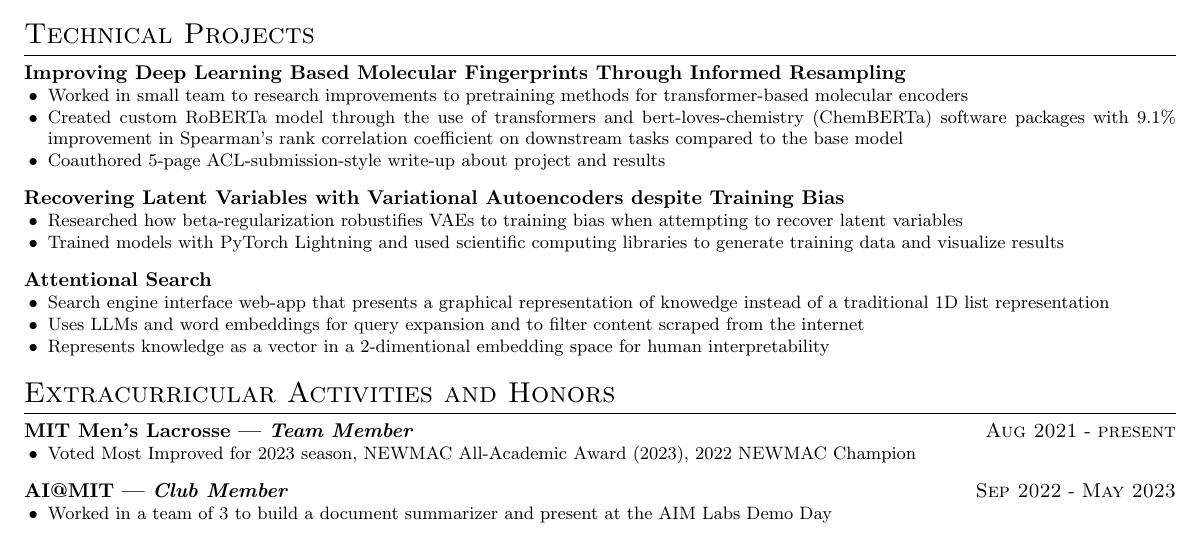
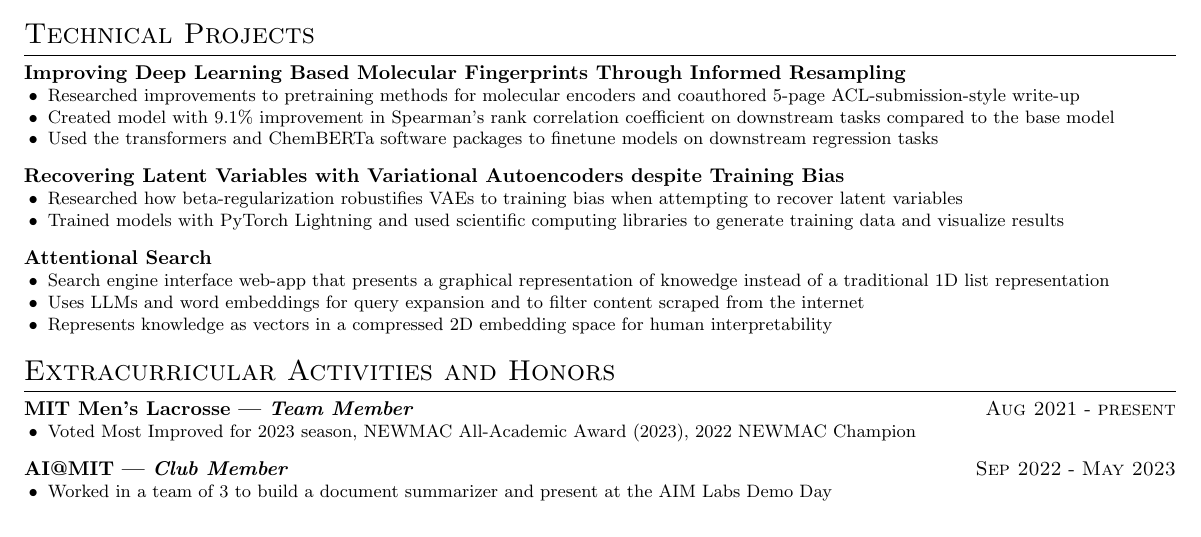
Before and after one commit to ptimons44/resume, a LaTeX CV (src/resume.tex): part of the page, cut so that both start at the same text. Compiled offline with pdfLaTeX.

Commit message:
changed technical project to have only 3 bulleted lines

```diff
--- a/src/resume.tex
+++ b/src/resume.tex
@@ -89,17 +89,15 @@
 \project{Improving Deep Learning Based Molecular Fingerprints Through
     Informed Resampling}{
     \achievement{
-        Worked in small team to research improvements to pretraining methods for transformer-based molecular encoders
+        Researched improvements to pretraining methods for molecular encoders and coauthored 5-page ACL-submission-style write-up
     }
     \achievement{
-        Created custom RoBERTa model through the use of transformers
-        and bert-loves-chemistry (ChemBERTa) software packages with
-        9.1\% improvement in Spearman's rank correlation
+        Created model with 9.1\% improvement in Spearman's rank correlation
         coefficient on downstream tasks compared to the base model
     }
     \achievement{
-        Coauthored 5-page ACL-submission-style write-up about
-        project and results
+        Used the transformers and ChemBERTa software packages to finetune
+        models on downstream regression tasks
     }
 }
 \project{Recovering Latent Variables with Variational Autoencoders despite
@@ -124,7 +122,7 @@
         to filter content scraped from the internet
     }
     \achievement{
-        Represents knowledge as a vector in a 2-dimentional embedding space for
+        Represents knowledge as vectors in a compressed 2D embedding space for
         human interpretability
     }
 }
```
Also changed, not shown: src/resume.pdf.
